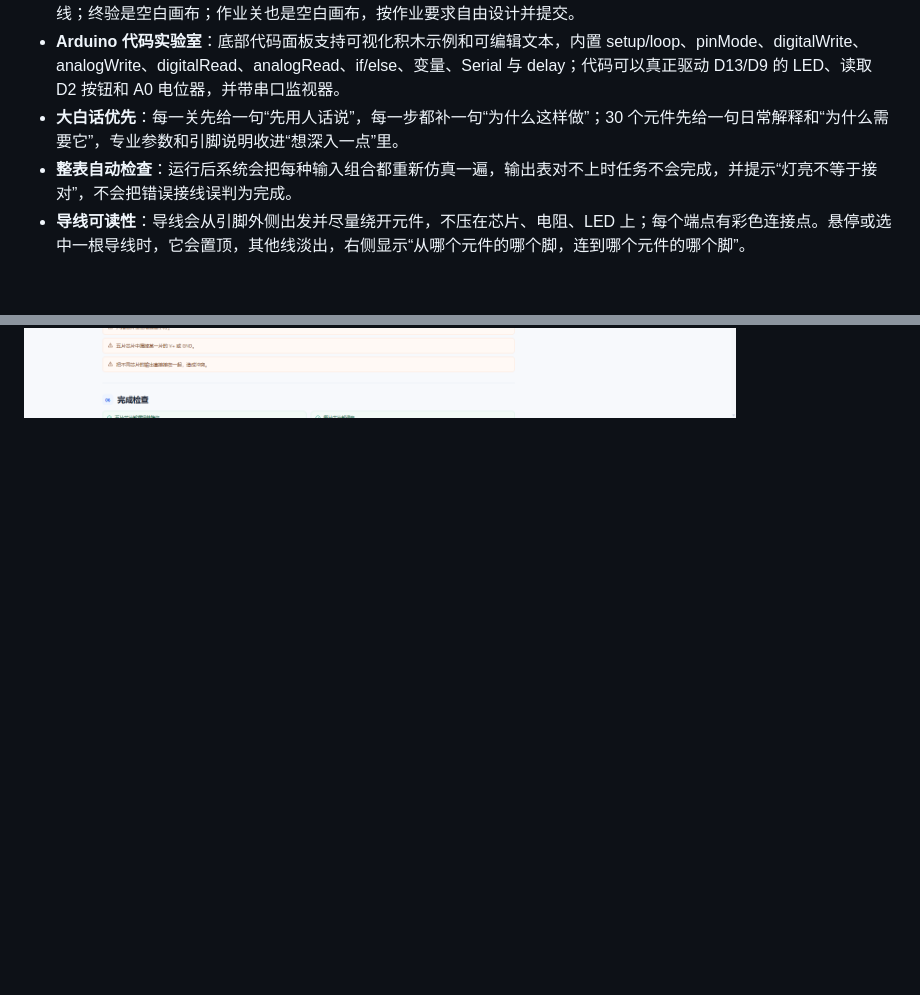
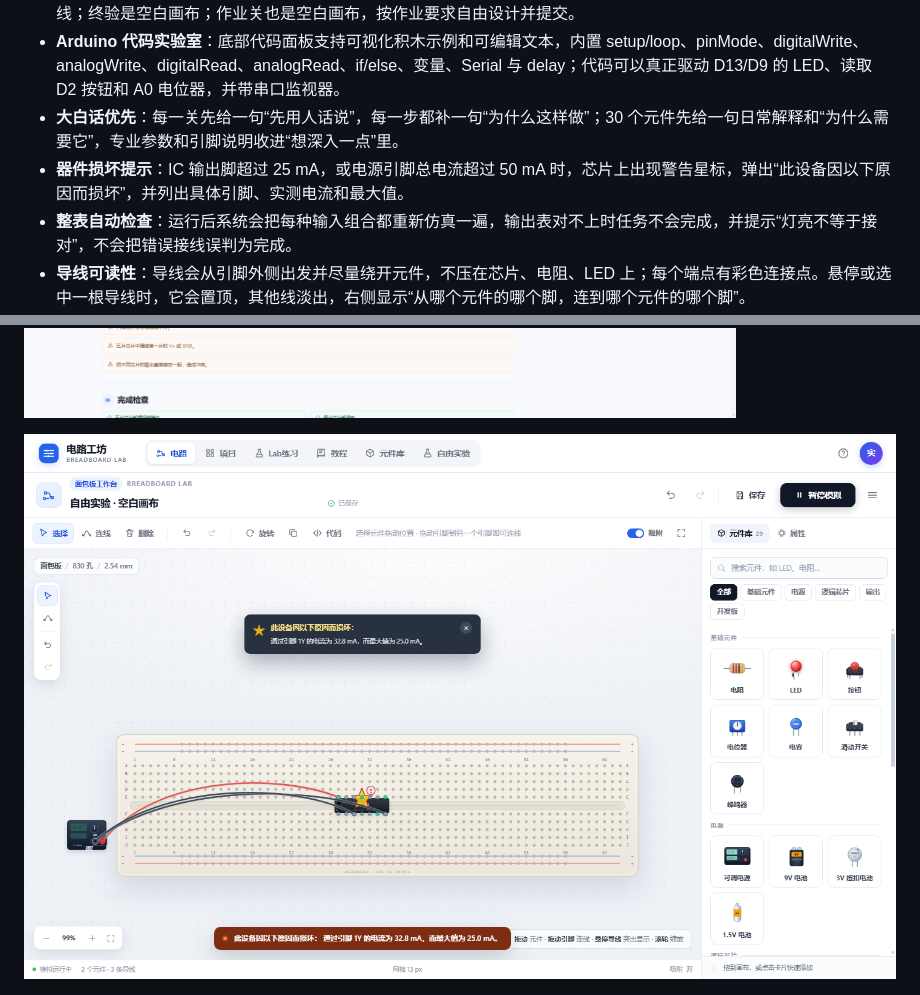
Before and after one commit to Dreamfounder/breadboard-lab, a Markdown page: README.md, 2 parts joined by grey strips. GitHub-like rendering; pictures changed too: docs/preview-damage.png (added); blank space fills up the shorter version.

```diff
--- a/README.md
+++ b/README.md
@@ -31,6 +31,7 @@
 - **Lab 练习关卡**：根据 WIX1003《Computer Systems & Organization》的 Lab 01 与 Lab 02 制作，再加一组“计算机组成”关卡，共 18 个关卡；每个 Lab 的终验后都有一道单独的作业关。练习关元件已摆好、导线全部断开，需要自己接线；终验是空白画布；作业关也是空白画布，按作业要求自由设计并提交。
 - **Arduino 代码实验室**：底部代码面板支持可视化积木示例和可编辑文本，内置 setup/loop、pinMode、digitalWrite、analogWrite、digitalRead、analogRead、if/else、变量、Serial 与 delay；代码可以真正驱动 D13/D9 的 LED、读取 D2 按钮和 A0 电位器，并带串口监视器。
 - **大白话优先**：每一关先给一句“先用人话说”，每一步都补一句“为什么这样做”；30 个元件先给一句日常解释和“为什么需要它”，专业参数和引脚说明收进“想深入一点”里。
+- **器件损坏提示**：IC 输出脚超过 25 mA，或电源引脚总电流超过 50 mA 时，芯片上出现警告星标，弹出“此设备因以下原因而损坏”，并列出具体引脚、实测电流和最大值。
 - **整表自动检查**：运行后系统会把每种输入组合都重新仿真一遍，输出表对不上时任务不会完成，并提示“灯亮不等于接对”，不会把错误接线误判为完成。
 - **导线可读性**：导线会从引脚外侧出发并尽量绕开元件，不压在芯片、电阻、LED 上；每个端点有彩色连接点。悬停或选中一根导线时，它会置顶，其他线淡出，右侧显示“从哪个元件的哪个脚，连到哪个元件的哪个脚”。
 - **引脚图**：每个元件详情页都有一张按面包板方向画的引脚图：14/16 脚芯片标出每个脚的编号、名称、输入/输出/VCC/GND/NC 颜色，并列出每个门的输入输出关系；LED 单独画出长脚 A 阳极和短脚 K 阴极，开关等也标出 A/K、COM 等名称。
@@ -69,6 +70,8 @@
 ![任务完成后下一关](docs/preview-next-level.png)
 
 ![Lab 01 终验正确/错误对比](docs/preview-final-compare.png)
+
+![芯片过流损坏提示](docs/preview-damage.png)
 
 ![错误接线会被整表检查拦住](docs/preview-wrong-check.png)
 
```
Also changed, not shown: 3 other files.
